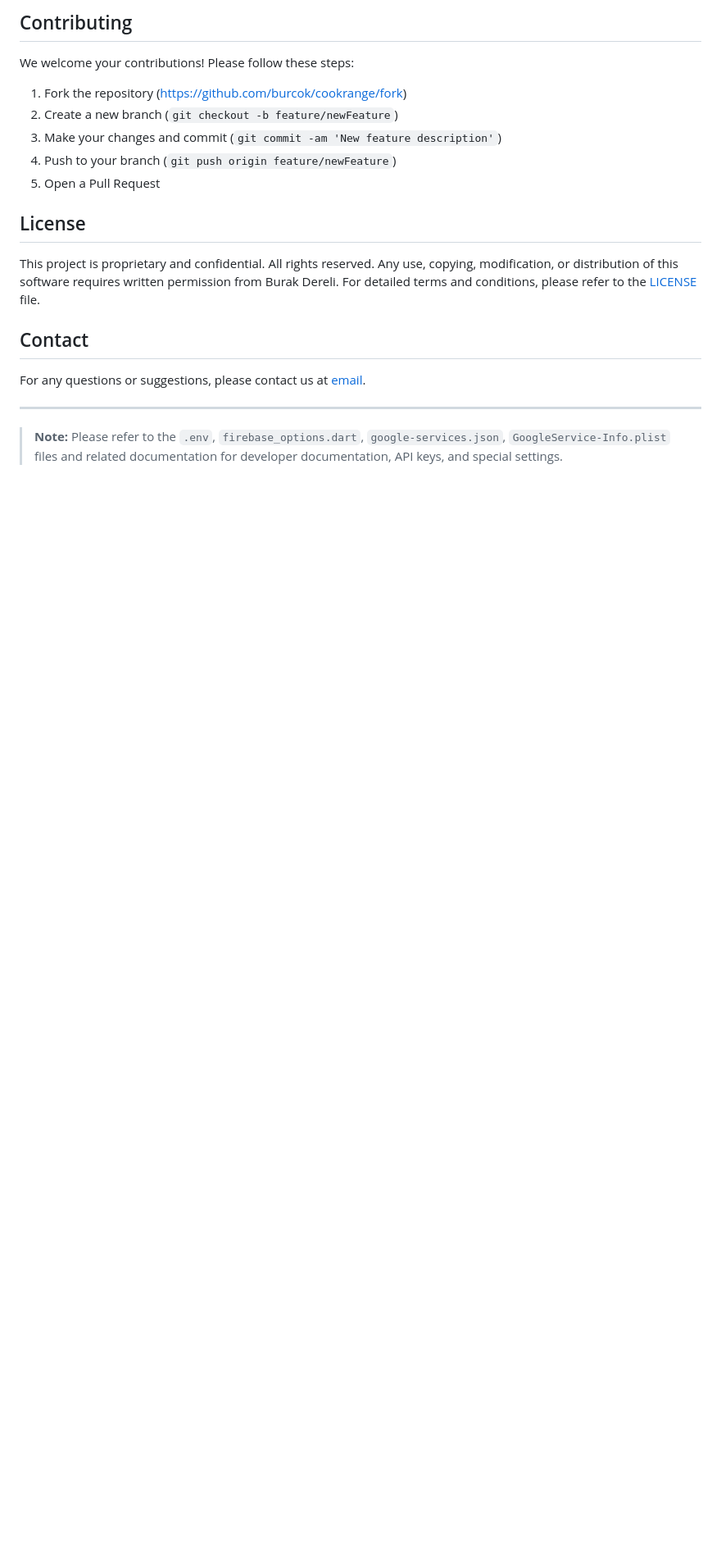
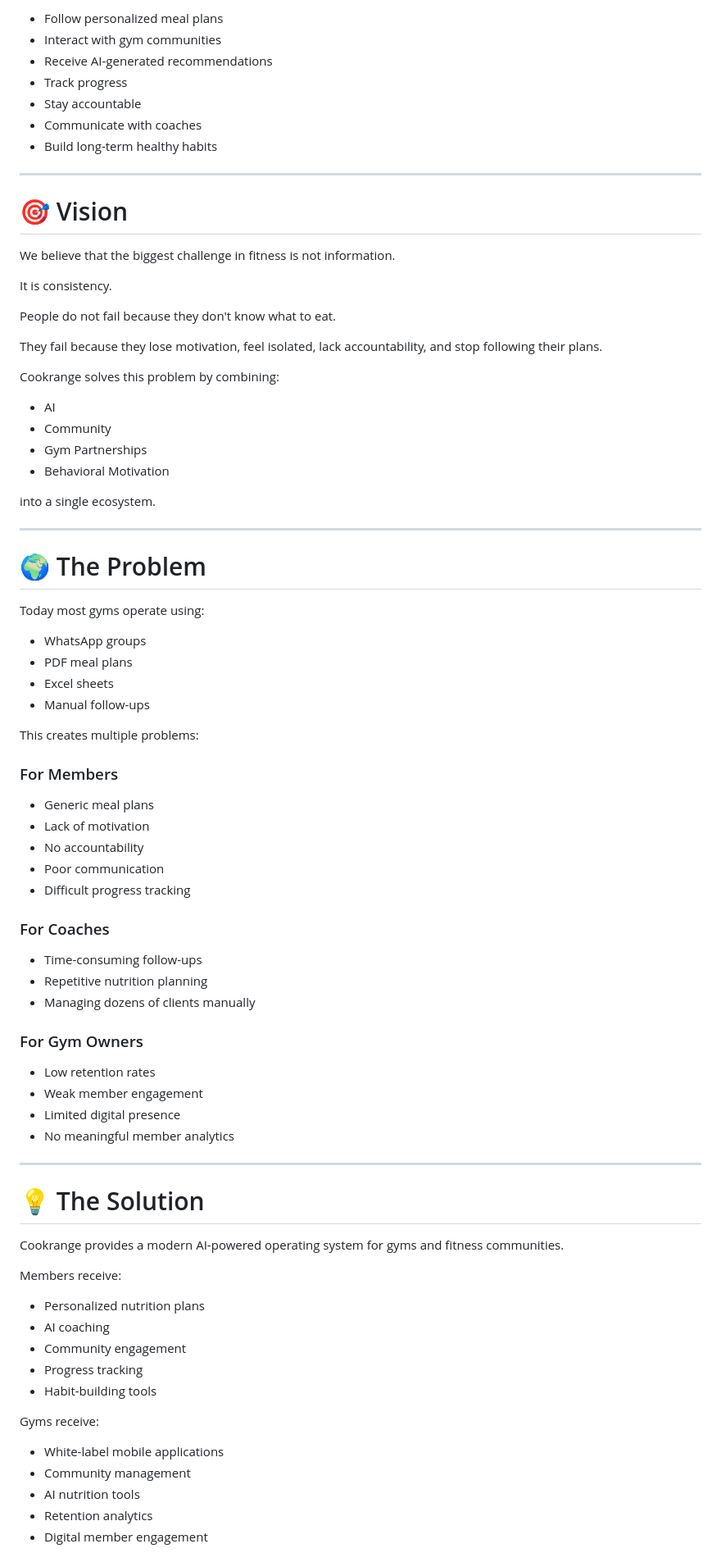
Before and after one commit to burcok/cookrange, a Markdown page: README.md, the part around one of its changes. Shown at 82% size. Drawn GitHub-style; blank space fills up the shorter version.

```diff
--- a/README.md
+++ b/README.md
@@ -121,22 +38,86 @@ Follow these steps to maximize your benefits from Cookrange's features and easil
 
-## Contributing
-
-We welcome your contributions! Please follow these steps:
-
-1. Fork the repository (https://github.com/burcok/cookrange/fork)
-2. Create a new branch (`git checkout -b feature/newFeature`)
-3. Make your changes and commit (`git commit -am 'New feature description'`)
-4. Push to your branch (`git push origin feature/newFeature`)
-5. Open a Pull Request
-
-## License
-
-This project is proprietary and confidential. All rights reserved. Any use, copying, modification, or distribution of this software requires written permission from Burak Dereli. For detailed terms and conditions, please refer to the [LICENSE](LICENSE) file.
-
-## Contact
-
-For any questions or suggestions, please contact us at [email](mailto:burakdereli05@gmail.com).
+* Follow personalized meal plans
+* Interact with gym communities
+* Receive AI-generated recommendations
+* Track progress
+* Stay accountable
+* Communicate with coaches
+* Build long-term healthy habits
 
 ---
 
-> **Note:** Please refer to the `.env`, `firebase_options.dart`, `google-services.json`, `GoogleService-Info.plist` files and related documentation for developer documentation, API keys, and special settings.
+# 🎯 Vision
+
+We believe that the biggest challenge in fitness is not information.
+
+It is consistency.
+
+People do not fail because they don't know what to eat.
+
+They fail because they lose motivation, feel isolated, lack accountability, and stop following their plans.
+
+Cookrange solves this problem by combining:
+
+* AI
+* Community
+* Gym Partnerships
+* Behavioral Motivation
+
+into a single ecosystem.
+
+---
+
+# 🌍 The Problem
+
+Today most gyms operate using:
+
+* WhatsApp groups
+* PDF meal plans
+* Excel sheets
+* Manual follow-ups
+
+This creates multiple problems:
+
+### For Members
+
+* Generic meal plans
+* Lack of motivation
+* No accountability
+* Poor communication
+* Difficult progress tracking
+
+### For Coaches
+
+* Time-consuming follow-ups
+* Repetitive nutrition planning
+* Managing dozens of clients manually
+
+### For Gym Owners
+
+* Low retention rates
+* Weak member engagement
+* Limited digital presence
+* No meaningful member analytics
+
+---
+
+# 💡 The Solution
+
+Cookrange provides a modern AI-powered operating system for gyms and fitness communities.
+
+Members receive:
+
+* Personalized nutrition plans
+* AI coaching
+* Community engagement
+* Progress tracking
+* Habit-building tools
+
+Gyms receive:
+
+* White-label mobile applications
+* Community management
+* AI nutrition tools
+* Retention analytics
+* Digital member engagement
+
```
Also changed, not shown: other parts of README.md (+510 -106 lines).
